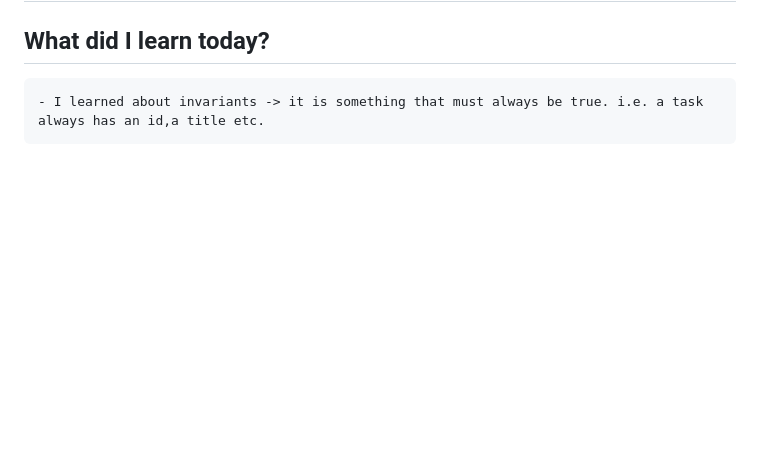
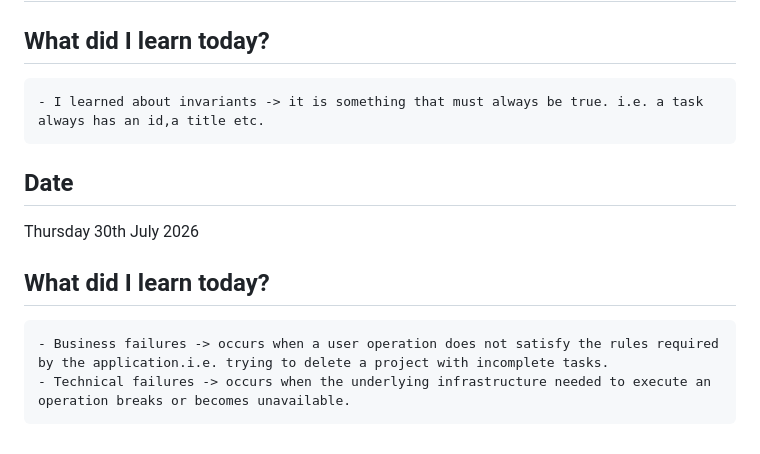
Before and after one commit to CodeWithJoshua18/focus-forge, a Markdown page: docs/journal.md, the part around the change. Rendered like a GitHub page; blank space fills up the shorter version.

Commit message:
Update architecture and journal documentation: enhance validation responsibilities and clarify failure types

```diff
--- a/docs/journal.md
+++ b/docs/journal.md
@@ -393,3 +393,10 @@ Monday 29 June 2026
 
  ## What did I learn today?
     - I learned about invariants -> it is something that must always be true. i.e. a task always has an id,a title etc.
+
+ ## Date
+ Thursday 30th July 2026
+
+ ## What did I learn today?
+    - Business failures -> occurs when a user operation does not satisfy the rules required by the application.i.e. trying to delete a project with incomplete tasks.
+    - Technical failures -> occurs when the underlying infrastructure needed to execute an operation breaks or becomes unavailable.
```
Also changed, not shown: docs/architecture.md (+2 -1 lines).
